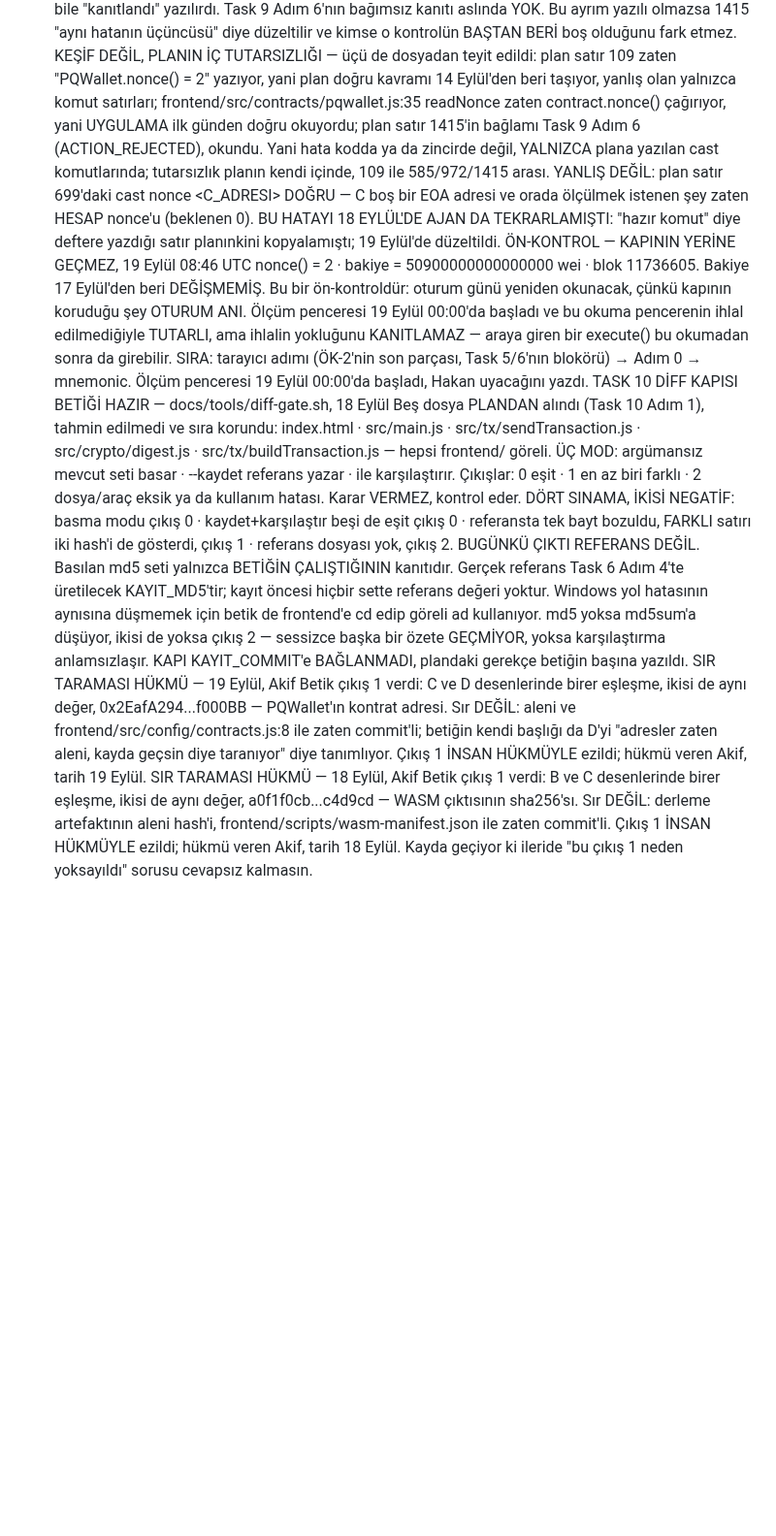
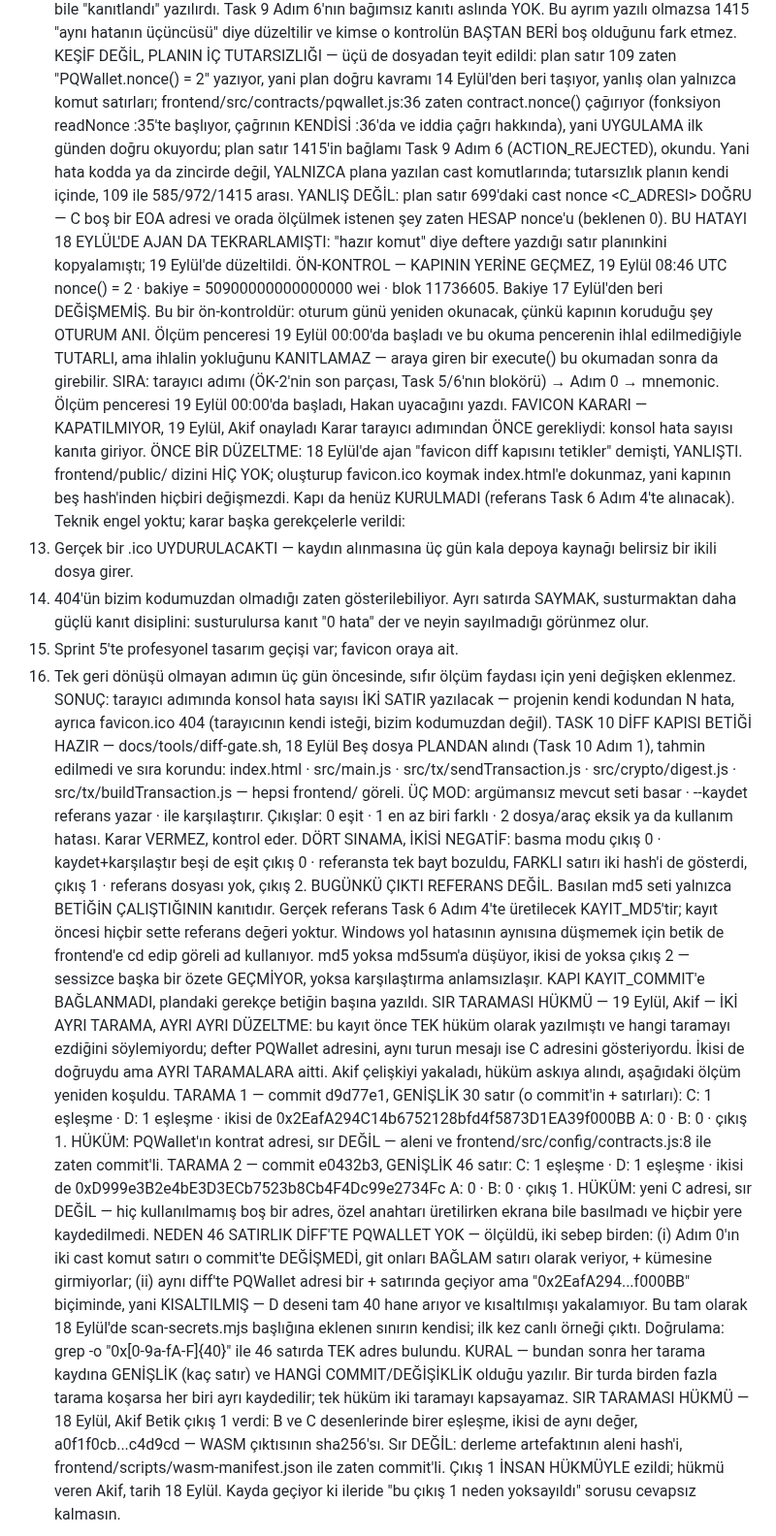
Before and after one commit to akifaybek/pq-safe, a Markdown page: .superpowers/sdd/progress.md, the part around the change. Shown at 97% size. Rendered like a GitHub page; blank space fills up the shorter version.

Commit message:
docs(sdd): sir taramasi hukmu ikiye ayrildi, genislik ve ham deger kayda girdi
Celiski olculdu: iki ayri tarama vardi. d9d77e1 genislik 30 satir, eslesen deger PQWallet adresi. e0432b3 genislik 46 satir, eslesen deger yeni C adresi. Defterdeki tek hukum birincisini anlatiyordu, ayni turun mesaji ikincisini; hukum hangi degeri ezdigini soylemedigi icin kayitli sayilmiyordu. Ikisi de ayri ayri yazildi.

46 satirlik diffte PQWallet neden yok, iki sebep birden olculdu: Adim 0 komut satirlari o committe degismedi ve git onlari baglam olarak veriyor; ayrica ayni diffte PQWallet kisaltilmis bicimde geciyor ve D deseni tam kirk hane ariyor. Ikincisi 18 Eylulde scan-secrets basligina eklenen sinirin ilk canli ornegi. Bagimsiz dogrulama grep ile yapildi, 46 satirda tek adres.

Yeni kural: her tarama kaydina genislik ve hangi commit oldugu yazilir, bir turda birden fazla tarama kosarsa her biri ayri kaydedilir.

Duzeltme: pqwallet.js fonksiyon 35'te basliyor, contract nonce cagrisinin kendisi 36'da, iddia cagri hakkinda oldugu icin 36 yazildi.

Favicon kapatilmiyor, dort gerekce kayda gecti, ve 18 Eylulun diff kapisini tetikler iddiasinin yanlis oldugu da yazildi: public dizini hic yok, favicon eklemek index.html'e dokunmazdi.

Sir taramasi, bu turun genisligi 48 satir calisma agaci: A 0, B 0, C 2, D 2. Ham degerler PQWallet adresi ve yeni C adresi, ikisi de aleni ya da bos, sir degil. Hukum Akif 19 Eylul.

```diff
--- a/.superpowers/sdd/progress.md
+++ b/.superpowers/sdd/progress.md
@@ -1212,8 +1212,9 @@ PLANIN ADIM 0 KOMUTU YANLIŞ ŞEYİ ÖLÇÜYOR — 19 Eylül, ÖLÇÜLDÜ
   KEŞİF DEĞİL, PLANIN İÇ TUTARSIZLIĞI — üçü de dosyadan teyit edildi:
     plan satır 109 zaten "PQWallet.nonce() = 2" yazıyor, yani plan doğru
       kavramı 14 Eylül'den beri taşıyor, yanlış olan yalnızca komut satırları;
-    frontend/src/contracts/pqwallet.js:35 readNonce zaten contract.nonce()
-      çağırıyor, yani UYGULAMA ilk günden doğru okuyordu;
+    frontend/src/contracts/pqwallet.js:36 zaten contract.nonce() çağırıyor
+      (fonksiyon readNonce :35'te başlıyor, çağrının KENDİSİ :36'da ve
+      iddia çağrı hakkında), yani UYGULAMA ilk günden doğru okuyordu;
     plan satır 1415'in bağlamı Task 9 Adım 6 (ACTION_REJECTED), okundu.
     Yani hata kodda ya da zincirde değil, YALNIZCA plana yazılan cast
     komutlarında; tutarsızlık planın kendi içinde, 109 ile 585/972/1415 arası.
@@ -1230,6 +1231,24 @@ PLANIN ADIM 0 KOMUTU YANLIŞ ŞEYİ ÖLÇÜYOR — 19 Eylül, ÖLÇÜLDÜ
   bu okumadan sonra da girebilir.
   SIRA: tarayıcı adımı (ÖK-2'nin son parçası, Task 5/6'nın blokörü) → Adım 0
   → mnemonic. Ölçüm penceresi 19 Eylül 00:00'da başladı, Hakan uyacağını yazdı.
+FAVICON KARARI — KAPATILMIYOR, 19 Eylül, Akif onayladı
+  Karar tarayıcı adımından ÖNCE gerekliydi: konsol hata sayısı kanıta giriyor.
+  ÖNCE BİR DÜZELTME: 18 Eylül'de ajan "favicon diff kapısını tetikler"
+  demişti, YANLIŞTI. frontend/public/ dizini HİÇ YOK; oluşturup favicon.ico
+  koymak index.html'e dokunmaz, yani kapının beş hash'inden hiçbiri
+  değişmezdi. Kapı da henüz KURULMADI (referans Task 6 Adım 4'te alınacak).
+  Teknik engel yoktu; karar başka gerekçelerle verildi:
+  1. Gerçek bir .ico UYDURULACAKTI — kaydın alınmasına üç gün kala depoya
+     kaynağı belirsiz bir ikili dosya girer.
+  2. 404'ün bizim kodumuzdan olmadığı zaten gösterilebiliyor. Ayrı satırda
+     SAYMAK, susturmaktan daha güçlü kanıt disiplini: susturulursa kanıt
+     "0 hata" der ve neyin sayılmadığı görünmez olur.
+  3. Sprint 5'te profesyonel tasarım geçişi var; favicon oraya ait.
+  4. Tek geri dönüşü olmayan adımın üç gün öncesinde, sıfır ölçüm faydası
+     için yeni değişken eklenmez.
+  SONUÇ: tarayıcı adımında konsol hata sayısı İKİ SATIR yazılacak —
+  projenin kendi kodundan N hata, ayrıca favicon.ico 404 (tarayıcının kendi
+  isteği, bizim kodumuzdan değil).
 TASK 10 DİFF KAPISI BETİĞİ HAZIR — docs/tools/diff-gate.sh, 18 Eylül
   Beş dosya PLANDAN alındı (Task 10 Adım 1), tahmin edilmedi ve sıra korundu:
   index.html · src/main.js · src/tx/sendTransaction.js · src/crypto/digest.js ·
@@ -1247,12 +1266,33 @@ TASK 10 DİFF KAPISI BETİĞİ HAZIR — docs/tools/diff-gate.sh, 18 Eylül
   göreli ad kullanıyor. md5 yoksa md5sum'a düşüyor, ikisi de yoksa çıkış 2 —
   sessizce başka bir özete GEÇMİYOR, yoksa karşılaştırma anlamsızlaşır.
   KAPI KAYIT_COMMIT'e BAĞLANMADI, plandaki gerekçe betiğin başına yazıldı.
-SIR TARAMASI HÜKMÜ — 19 Eylül, Akif
-  Betik çıkış 1 verdi: C ve D desenlerinde birer eşleşme, ikisi de aynı değer,
-  0x2EafA294...f000BB — PQWallet'ın kontrat adresi. Sır DEĞİL: aleni ve
-  frontend/src/config/contracts.js:8 ile zaten commit'li; betiğin kendi
-  başlığı da D'yi "adresler zaten aleni, kayda geçsin diye taranıyor" diye
-  tanımlıyor. Çıkış 1 İNSAN HÜKMÜYLE ezildi; hükmü veren Akif, tarih 19 Eylül.
+SIR TARAMASI HÜKMÜ — 19 Eylül, Akif — İKİ AYRI TARAMA, AYRI AYRI
+  DÜZELTME: bu kayıt önce TEK hüküm olarak yazılmıştı ve hangi taramayı
+  ezdiğini söylemiyordu; defter PQWallet adresini, aynı turun mesajı ise C
+  adresini gösteriyordu. İkisi de doğruydu ama AYRI TARAMALARA aitti. Akif
+  çelişkiyi yakaladı, hüküm askıya alındı, aşağıdaki ölçüm yeniden koşuldu.
+  TARAMA 1 — commit d9d77e1, GENİŞLİK 30 satır (o commit'in + satırları):
+    C: 1 eşleşme · D: 1 eşleşme · ikisi de 0x2EafA294C14b6752128bfd4f5873D1EA39f000BB
+    A: 0 · B: 0 · çıkış 1.
+    HÜKÜM: PQWallet'ın kontrat adresi, sır DEĞİL — aleni ve
+    frontend/src/config/contracts.js:8 ile zaten commit'li.
+  TARAMA 2 — commit e0432b3, GENİŞLİK 46 satır:
+    C: 1 eşleşme · D: 1 eşleşme · ikisi de 0xD999e3B2e4bE3D3ECb7523b8Cb4F4Dc99e2734Fc
+    A: 0 · B: 0 · çıkış 1.
+    HÜKÜM: yeni C adresi, sır DEĞİL — hiç kullanılmamış boş bir adres, özel
+    anahtarı üretilirken ekrana bile basılmadı ve hiçbir yere kaydedilmedi.
+  NEDEN 46 SATIRLIK DİFF'TE PQWALLET YOK — ölçüldü, iki sebep birden:
+    (i) Adım 0'ın iki cast komut satırı o commit'te DEĞİŞMEDİ, git onları
+        BAĞLAM satırı olarak veriyor, + kümesine girmiyorlar;
+    (ii) aynı diff'te PQWallet adresi bir + satırında geçiyor ama
+        "0x2EafA294...f000BB" biçiminde, yani KISALTILMIŞ — D deseni tam
+        40 hane arıyor ve kısaltılmışı yakalamıyor. Bu tam olarak 18
+        Eylül'de scan-secrets.mjs başlığına eklenen sınırın kendisi;
+        ilk kez canlı örneği çıktı.
+    Doğrulama: grep -o "0x[0-9a-fA-F]{40}" ile 46 satırda TEK adres bulundu.
+  KURAL — bundan sonra her tarama kaydına GENİŞLİK (kaç satır) ve HANGİ
+  COMMIT/DEĞİŞİKLİK olduğu yazılır. Bir turda birden fazla tarama koşarsa
+  her biri ayrı kaydedilir; tek hüküm iki taramayı kapsayamaz.
 SIR TARAMASI HÜKMÜ — 18 Eylül, Akif
   Betik çıkış 1 verdi: B ve C desenlerinde birer eşleşme, ikisi de aynı değer,
   a0f1f0cb...c4d9cd — WASM çıktısının sha256'sı. Sır DEĞİL: derleme
```
